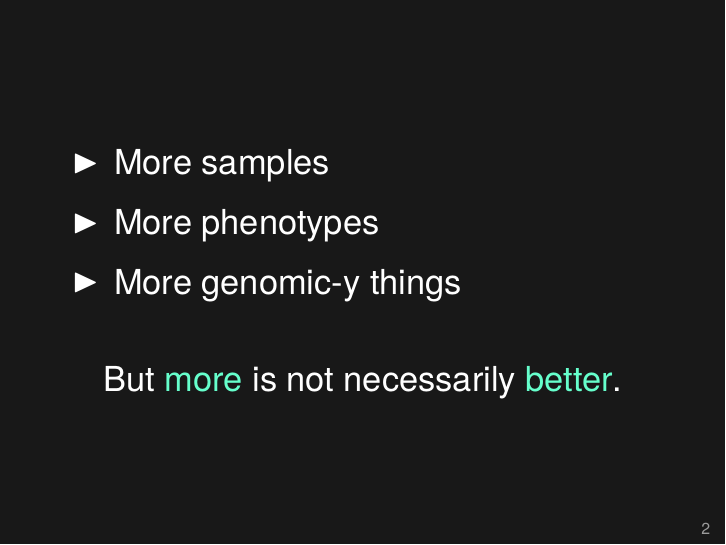
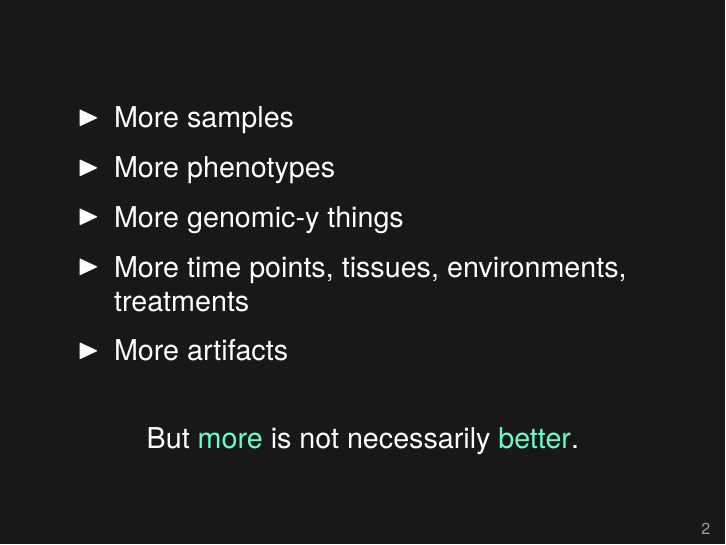
Before and after one commit to kbroman/Talk_ICQG2016, LaTeX slides (icqg2016.tex): page 3 of 15 before the commit and page 5 of 17 after it. Compiled offline with XeLaTeX.

Commit message:
Add more to big data bullet points; fix handout

```diff
--- a/icqg2016.tex
+++ b/icqg2016.tex
@@ -42,17 +42,19 @@
 
 \begin{frame}[c]{}
 
-  \large
   \bbi
 \item More samples
 \item More phenotypes
 \item More genomic-y things
+  \onslide<2-4| handout:1>{
+  \item More time points, tissues, environments, treatments}
+  \onslide<3-4| handout:1>{
+  \item More artifacts}
   \ei
 
 \bigskip \bigskip
 
-  \onslide<1|handout 0>{}
-  \onslide<2>{\centerline{But {\hilit more} is not necessarily {\hilit better}.}}
+  \onslide<4| handout:1>{\centerline{But {\hilit more} is not necessarily {\hilit better}.}}
 
   \note{What is big data? It's more data.
 
```
Also changed, not shown: icqg2016.tex (8 more changed lines).
